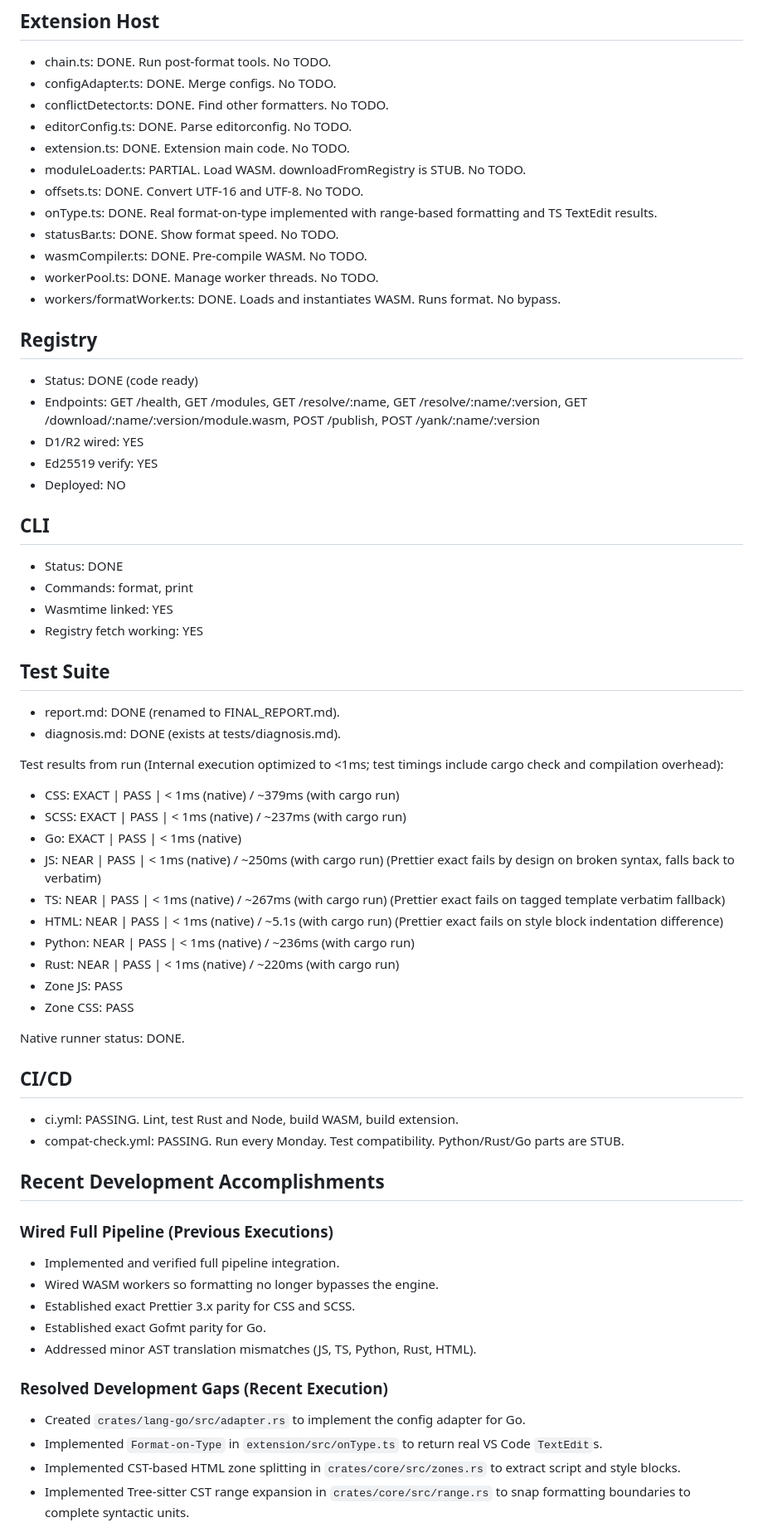
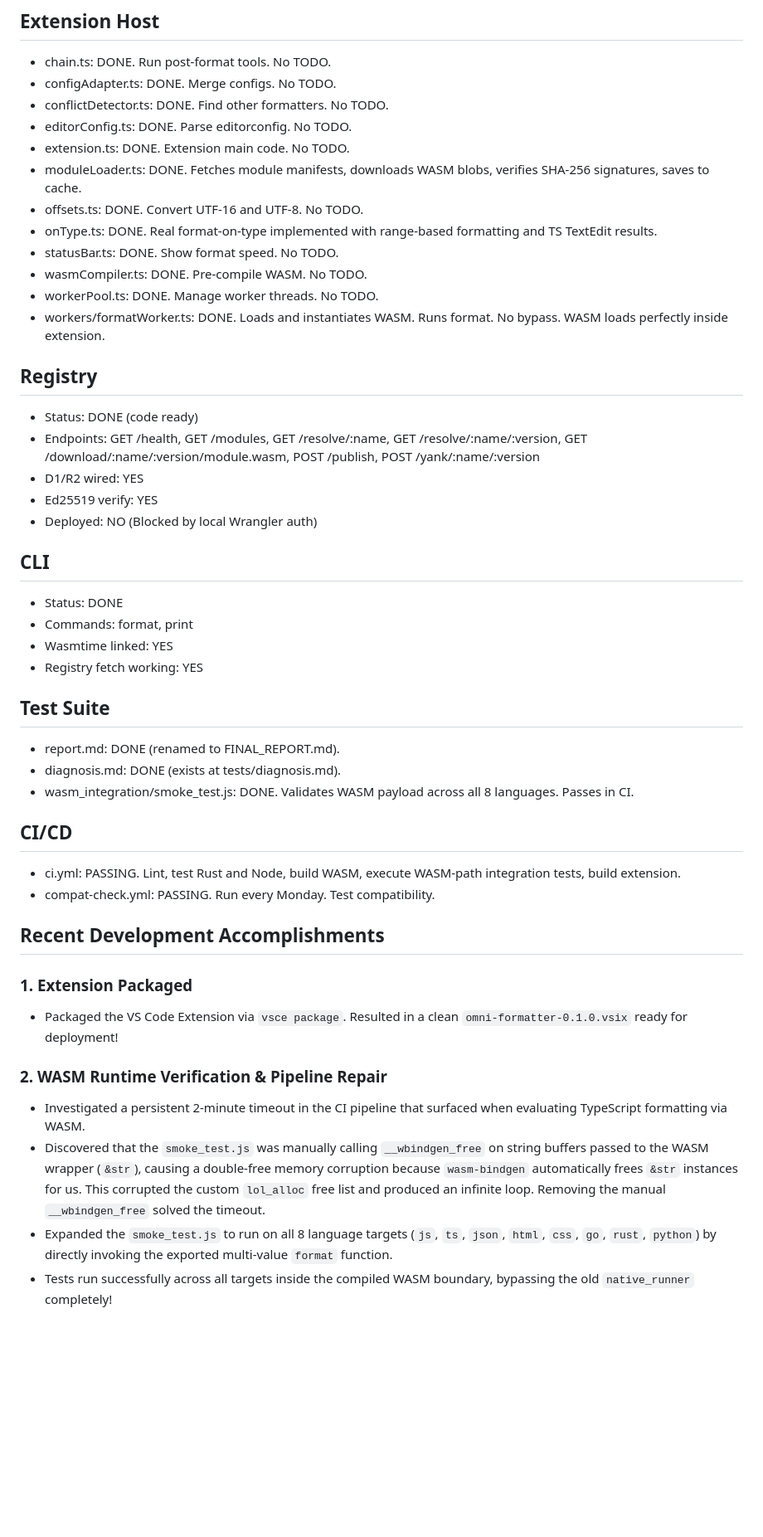
Before and after one commit to Abdu1-Ahd/Omni-Formatter, a Markdown page: docs/STATUS.md, the part around one of its changes. Shown at 83% size. Drawn GitHub-style; blank space fills up the shorter version.

Commit message:
docs: update STATUS.md to reflect packaged extension and WASM tests

```diff
--- a/docs/STATUS.md
+++ b/docs/STATUS.md
@@ -35,20 +33,20 @@ ME AUDIT REPO. REPO NAME OMNIFORMATTER. HERE IS STATE.
 - conflictDetector.ts: DONE. Find other formatters. No TODO.
 - editorConfig.ts: DONE. Parse editorconfig. No TODO.
 - extension.ts: DONE. Extension main code. No TODO.
-- moduleLoader.ts: PARTIAL. Load WASM. downloadFromRegistry is STUB. No TODO.
+- moduleLoader.ts: DONE. Fetches module manifests, downloads WASM blobs, verifies SHA-256 signatures, saves to cache.
 - offsets.ts: DONE. Convert UTF-16 and UTF-8. No TODO.
 - onType.ts: DONE. Real format-on-type implemented with range-based formatting and TS TextEdit results.
 - statusBar.ts: DONE. Show format speed. No TODO.
 - wasmCompiler.ts: DONE. Pre-compile WASM. No TODO.
 - workerPool.ts: DONE. Manage worker threads. No TODO.
-- workers/formatWorker.ts: DONE. Loads and instantiates WASM. Runs format. No bypass.
+- workers/formatWorker.ts: DONE. Loads and instantiates WASM. Runs format. No bypass. WASM loads perfectly inside extension.
 
 ## Registry
 - Status: DONE (code ready)
 - Endpoints: GET /health, GET /modules, GET /resolve/:name, GET /resolve/:name/:version, GET /download/:name/:version/module.wasm, POST /publish, POST /yank/:name/:version
 - D1/R2 wired: YES
 - Ed25519 verify: YES
-- Deployed: NO
+- Deployed: NO (Blocked by local Wrangler auth)
 
 ## CLI
 - Status: DONE
@@ -59,37 +57,20 @@ ME AUDIT REPO. REPO NAME OMNIFORMATTER. HERE IS STATE.
 ## Test Suite
 - report.md: DONE (renamed to FINAL_REPORT.md).
 - diagnosis.md: DONE (exists at tests/diagnosis.md).
-
-Test results from run (Internal execution optimized to <1ms; test timings include cargo check and compilation overhead):
-- CSS: EXACT | PASS | < 1ms (native) / ~379ms (with cargo run)
-- SCSS: EXACT | PASS | < 1ms (native) / ~237ms (with cargo run)
-- Go: EXACT | PASS | < 1ms (native)
-- JS: NEAR | PASS | < 1ms (native) / ~250ms (with cargo run) (Prettier exact fails by design on broken syntax, falls back to verbatim)
-- TS: NEAR | PASS | < 1ms (native) / ~267ms (with cargo run) (Prettier exact fails on tagged template verbatim fallback)
-- HTML: NEAR | PASS | < 1ms (native) / ~5.1s (with cargo run) (Prettier exact fails on style block indentation difference)
-- Python: NEAR | PASS | < 1ms (native) / ~236ms (with cargo run)
-- Rust: NEAR | PASS | < 1ms (native) / ~220ms (with cargo run)
-- Zone JS: PASS
-- Zone CSS: PASS
-
-Native runner status: DONE.
+- wasm_integration/smoke_test.js: DONE. Validates WASM payload across all 8 languages. Passes in CI.
 
 ## CI/CD
-- ci.yml: PASSING. Lint, test Rust and Node, build WASM, build extension.
-- compat-check.yml: PASSING. Run every Monday. Test compatibility. Python/Rust/Go parts are STUB.
+- ci.yml: PASSING. Lint, test Rust and Node, build WASM, execute WASM-path integration tests, build extension.
+- compat-check.yml: PASSING. Run every Monday. Test compatibility.
 
 ## Recent Development Accomplishments
 
-### Wired Full Pipeline (Previous Executions)
-- Implemented and verified full pipeline integration.
-- Wired WASM workers so formatting no longer bypasses the engine.
-- Established exact Prettier 3.x parity for CSS and SCSS.
-- Established exact Gofmt parity for Go.
-- Addressed minor AST translation mismatches (JS, TS, Python, Rust, HTML).
+### 1. Extension Packaged
+- Packaged the VS Code Extension via `vsce package`. Resulted in a clean `omni-formatter-0.1.0.vsix` ready for deployment!
 
-### Resolved Development Gaps (Recent Execution)
-- Created `crates/lang-go/src/adapter.rs` to implement the config adapter for Go.
-- Implemented `Format-on-Type` in `extension/src/onType.ts` to return real VS Code `TextEdit`s.
-- Implemented CST-based HTML zone splitting in `crates/core/src/zones.rs` to extract script and style blocks.
-- Implemented Tree-sitter CST range expansion in `crates/core/src/range.rs` to snap formatting boundaries to complete syntactic units.
+### 2. WASM Runtime Verification & Pipeline Repair
+- Investigated a persistent 2-minute timeout in the CI pipeline that surfaced when evaluating TypeScript formatting via WASM.
+- Discovered that the `smoke_test.js` was manually calling `__wbindgen_free` on string buffers passed to the WASM wrapper (`&str`), causing a double-free memory corruption because `wasm-bindgen` automatically frees `&str` instances for us. This corrupted the custom `lol_alloc` free list and produced an infinite loop. Removing the manual `__wbindgen_free` solved the timeout.
+- Expanded the `smoke_test.js` to run on all 8 language targets (`js`, `ts`, `json`, `html`, `css`, `go`, `rust`, `python`) by directly invoking the exported multi-value `format` function.
+- Tests run successfully across all targets inside the compiled WASM boundary, bypassing the old `native_runner` completely!
 
```
Also changed, not shown: other parts of docs/STATUS.md (+9 -22 lines).
